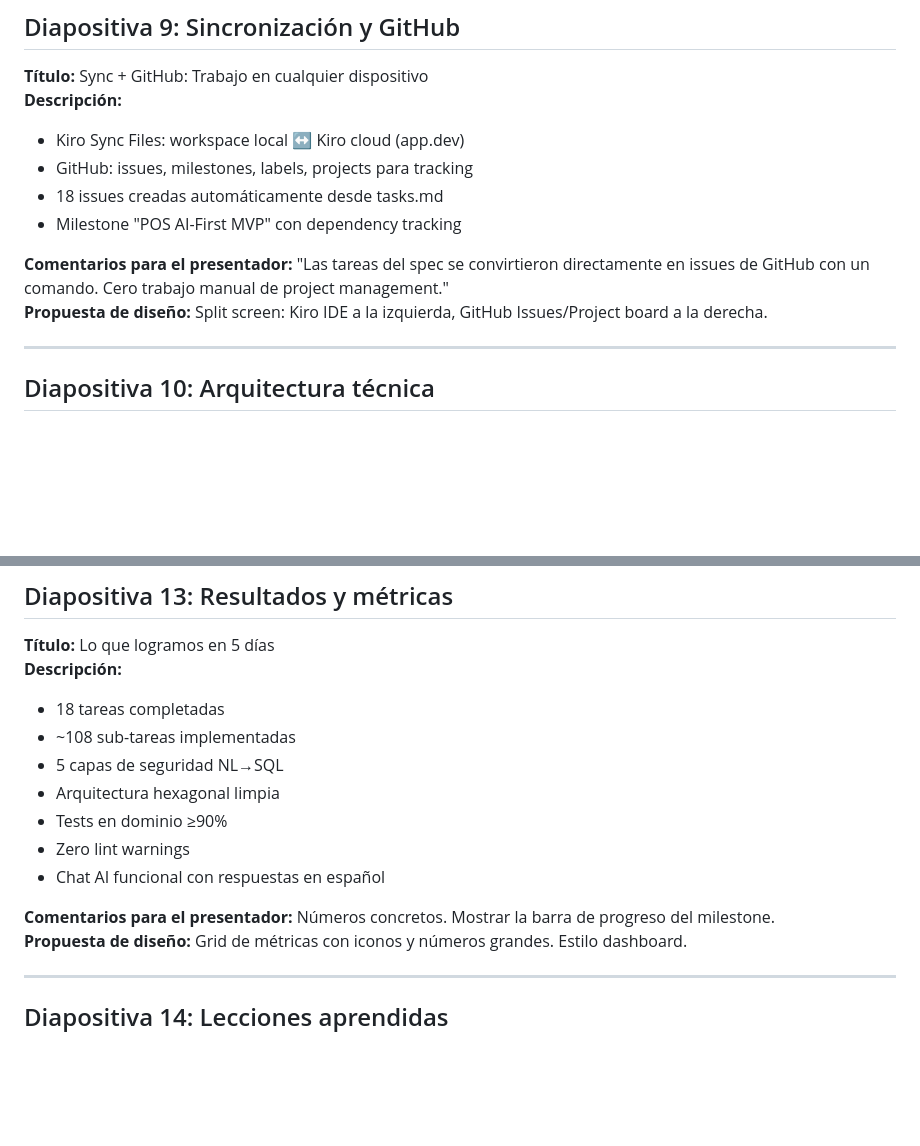
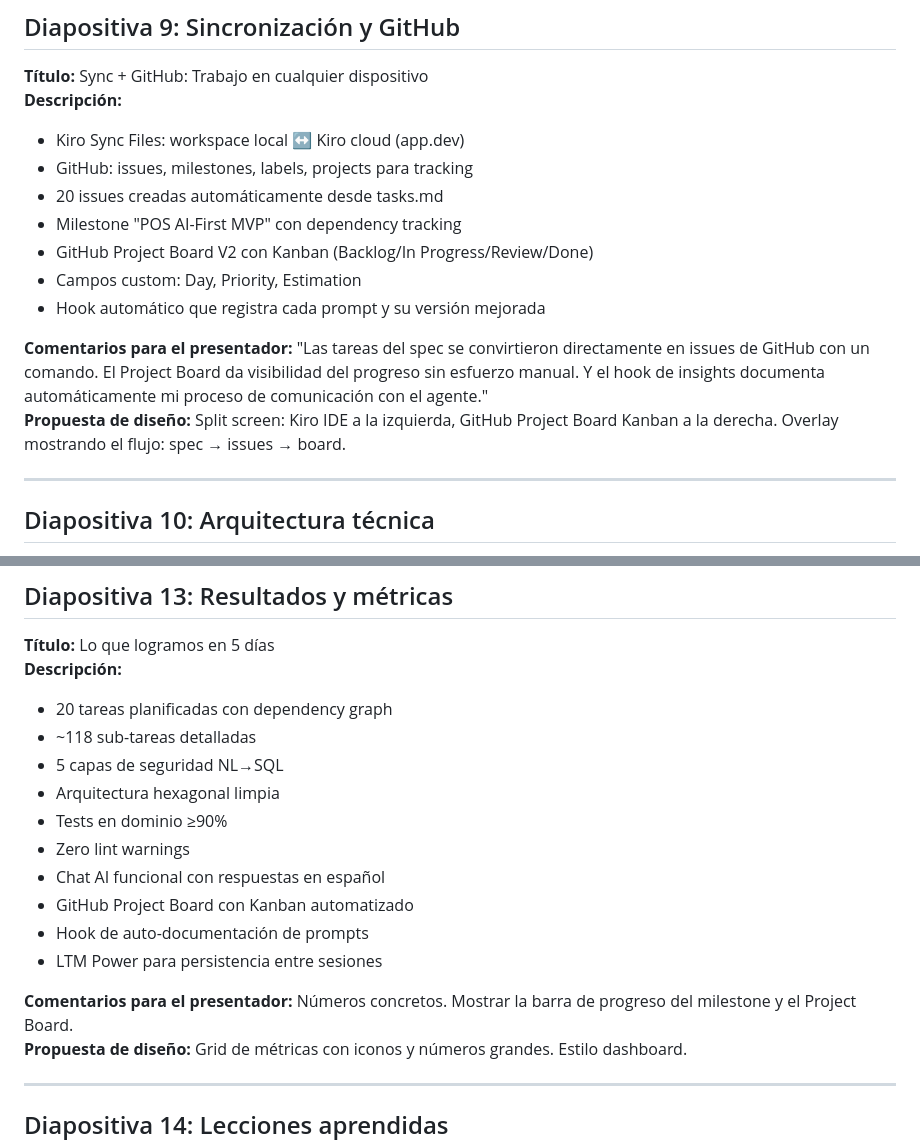
Before and after one commit to QuantumEdu/bootcamp-kiro-CF, a Markdown page: presentacion.md, 2 parts joined by grey strips. Rendered like a GitHub page; blank space fills up the shorter version.

```diff
--- a/presentacion.md
+++ b/presentacion.md
@@ -118,11 +118,14 @@
 **Descripción:**
 - Kiro Sync Files: workspace local ↔ Kiro cloud (app.dev)
 - GitHub: issues, milestones, labels, projects para tracking
-- 18 issues creadas automáticamente desde tasks.md
+- 20 issues creadas automáticamente desde tasks.md
 - Milestone "POS AI-First MVP" con dependency tracking
+- GitHub Project Board V2 con Kanban (Backlog/In Progress/Review/Done)
+- Campos custom: Day, Priority, Estimation
+- Hook automático que registra cada prompt y su versión mejorada
 
-**Comentarios para el presentador:** "Las tareas del spec se convirtieron directamente en issues de GitHub con un comando. Cero trabajo manual de project management."
-**Propuesta de diseño:** Split screen: Kiro IDE a la izquierda, GitHub Issues/Project board a la derecha.
+**Comentarios para el presentador:** "Las tareas del spec se convirtieron directamente en issues de GitHub con un comando. El Project Board da visibilidad del progreso sin esfuerzo manual. Y el hook de insights documenta automáticamente mi proceso de comunicación con el agente."
+**Propuesta de diseño:** Split screen: Kiro IDE a la izquierda, GitHub Project Board Kanban a la derecha. Overlay mostrando el flujo: spec → issues → board.
 
 ---
 
@@ -183,15 +186,18 @@
 
 **Título:** Lo que logramos en 5 días
 **Descripción:**
-- 18 tareas completadas
-- ~108 sub-tareas implementadas
+- 20 tareas planificadas con dependency graph
+- ~118 sub-tareas detalladas
 - 5 capas de seguridad NL→SQL
 - Arquitectura hexagonal limpia
 - Tests en dominio ≥90%
 - Zero lint warnings
 - Chat AI funcional con respuestas en español
+- GitHub Project Board con Kanban automatizado
+- Hook de auto-documentación de prompts
+- LTM Power para persistencia entre sesiones
 
-**Comentarios para el presentador:** Números concretos. Mostrar la barra de progreso del milestone.
+**Comentarios para el presentador:** Números concretos. Mostrar la barra de progreso del milestone y el Project Board.
 **Propuesta de diseño:** Grid de métricas con iconos y números grandes. Estilo dashboard.
 
 ---
```
Also changed, not shown: insights.md (+39 -5 lines), video.md (+4 -2 lines).
